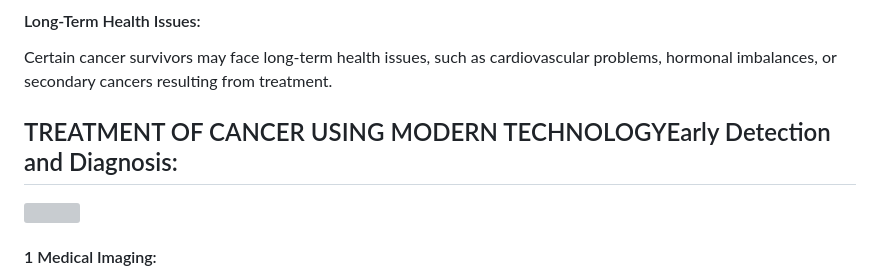
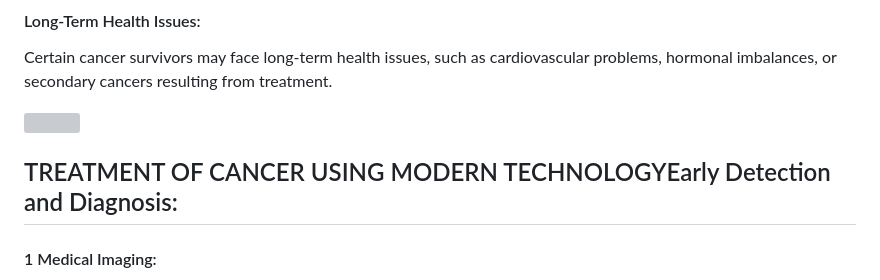
Before and after one commit to 23W-GBAC/RHYAN2, a Markdown page: Blog2.md, the part around the change. Drawn GitHub-style; grey boxes are pictures that could not be loaded.

Commit message:
Update Blog2.md
PICTURE

```diff
--- a/Blog2.md
+++ b/Blog2.md
@@ -86,9 +86,10 @@ Long-Term and Late Effects:
 Certain cancer survivors may face long-term health issues, such as cardiovascular problems, hormonal imbalances, or secondary cancers resulting from treatment.
 
 
-## TREATMENT OF CANCER USING MODERN TECHNOLOGYEarly Detection and Diagnosis:
 <img src="https://github.com/23W-GBAC/RHYAN2/assets/148863405/21d690c0-ae04-4d3d-b195-10ed4bbf291c
 " width="400" height="300">
+## TREATMENT OF CANCER USING MODERN TECHNOLOGYEarly Detection and Diagnosis:
+
 
 #### 1 Medical Imaging:
 
```
